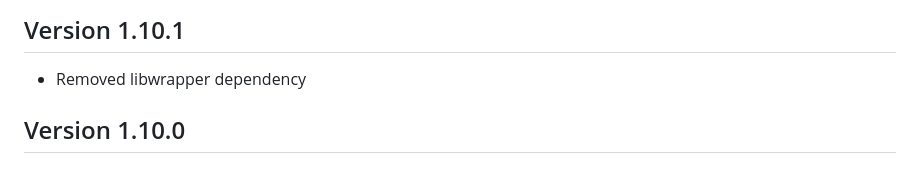
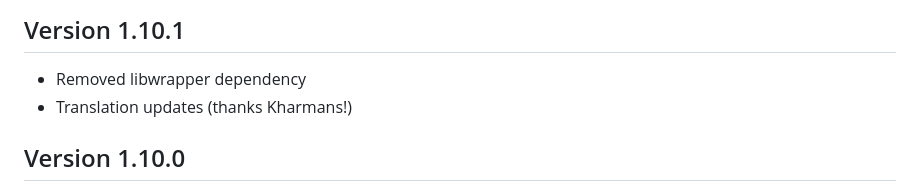
Before and after one commit to roth-michael/FoundryVTT-RestRecovery, a Markdown page: changelog.md, the part around the change. Rendered like a GitHub page.

```diff
--- a/changelog.md
+++ b/changelog.md
@@ -2,6 +2,7 @@
 
 ## Version 1.10.1
 - Removed libwrapper dependency
+- Translation updates (thanks Kharmans!)
 
 ## Version 1.10.0
 - Added an option for fractional hp recovery from hit die rolls (e.g. all HD rolls are halved, quartered, or auto-zero; bonuses - like CON mod - are not multiplied)
```
